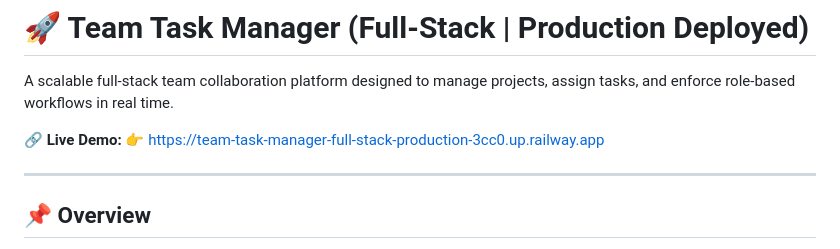
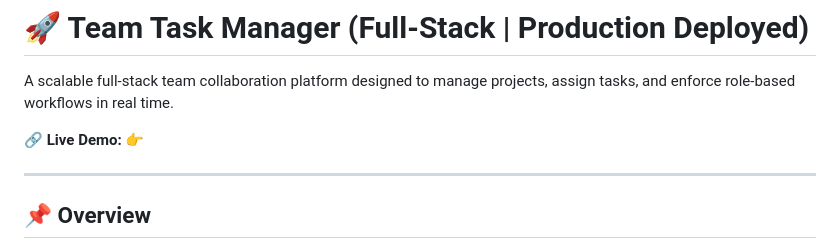
Before and after one commit to RahulYadav5501/Flow-Team, a Markdown page: README.md, the part around the change. Rendered like a GitHub page.

```diff
--- a/README.md
+++ b/README.md
@@ -3,7 +3,7 @@
 A scalable full-stack team collaboration platform designed to manage projects, assign tasks, and enforce role-based workflows in real time.
 
 🔗 **Live Demo:**
-👉 [https://team-task-manager-full-stack-production-3cc0.up.railway.app]()
+👉 []()
 
 ---
 
```
